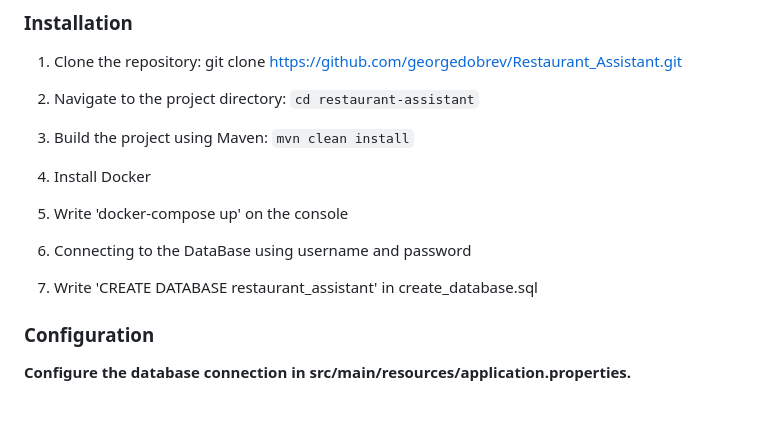
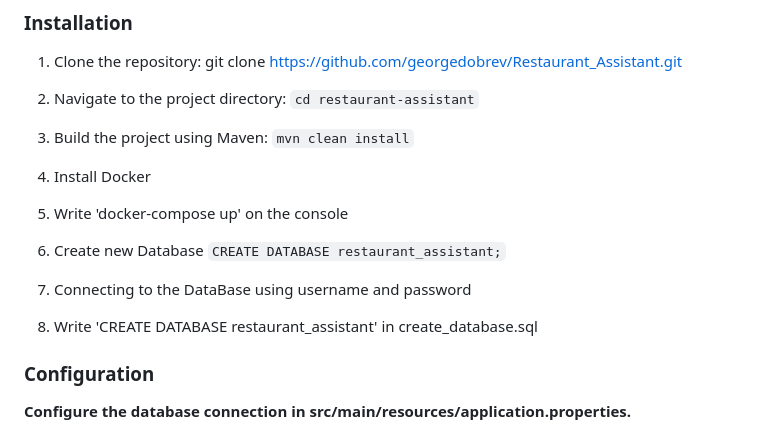
Before and after one commit to georgedobrev/Restaurant_Assistant, a Markdown page: Backend/Restaurant/README.md, the part around the change. Drawn GitHub-style; blank space fills up the shorter version.

Commit message:
adding a point to installation part

```diff
--- a/Backend/Restaurant/README.md
+++ b/Backend/Restaurant/README.md
@@ -57,8 +57,9 @@ Generate reports on sales, orders, transactions and other key metrics to gain in
 
 4. Install Docker
 5. Write 'docker-compose up' on the console
-6. Connecting to the DataBase using username and password
-7. Write 'CREATE DATABASE restaurant_assistant' in create_database.sql
+6. Create new Database `CREATE DATABASE restaurant_assistant;`
+7. Connecting to the DataBase using username and password
+8. Write 'CREATE DATABASE restaurant_assistant' in create_database.sql
 
 ### Configuration
 **Configure the database connection in src/main/resources/application.properties.**
```
